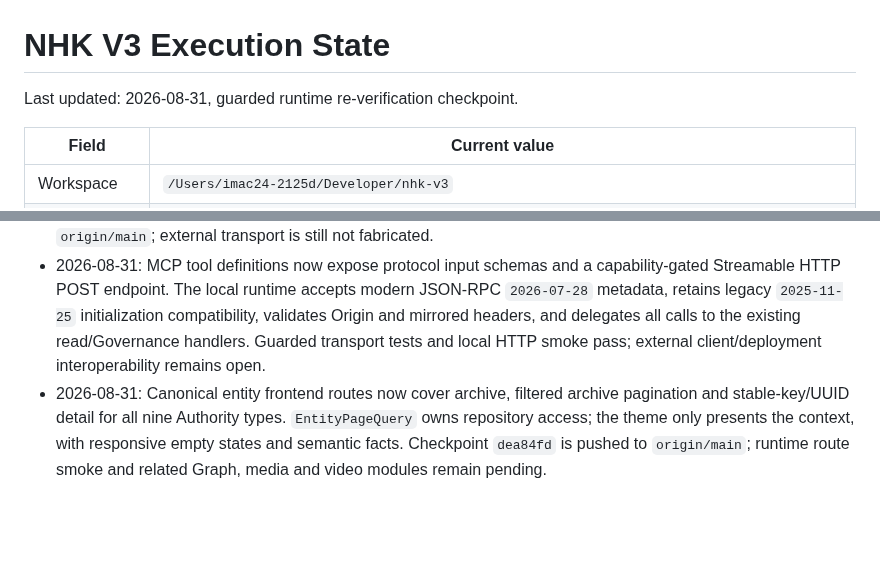
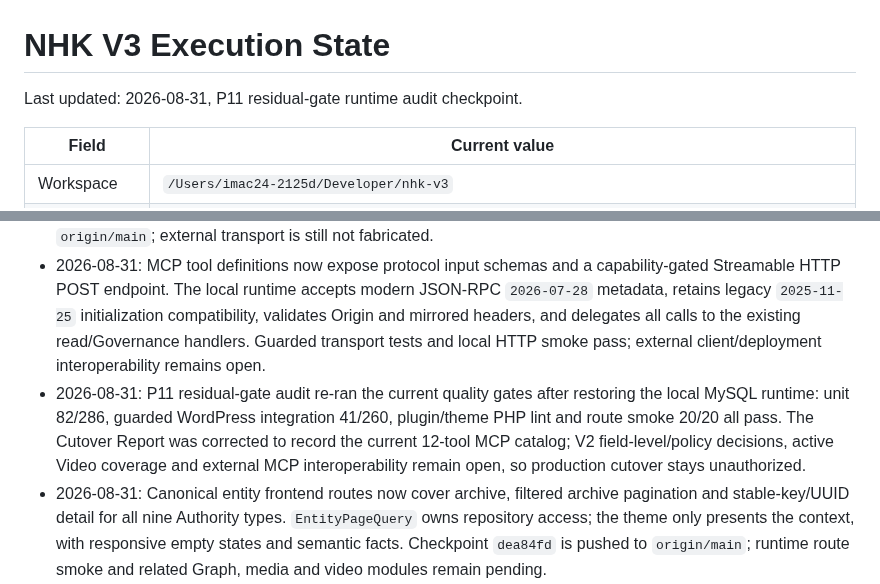
Before and after one commit to danhbabieu/nhkv3, a Markdown page: docs/architecture/V3_EXECUTION_STATE.md, 2 parts joined by grey strips. Rendered like a GitHub page; blank space fills up the shorter version.

Commit message:
docs: record residual gate runtime audit

```diff
--- a/docs/architecture/V3_EXECUTION_STATE.md
+++ b/docs/architecture/V3_EXECUTION_STATE.md
@@ -1,6 +1,6 @@
 # NHK V3 Execution State
 
-Last updated: 2026-08-31, guarded runtime re-verification checkpoint.
+Last updated: 2026-08-31, P11 residual-gate runtime audit checkpoint.
 
 | Field | Current value |
 |---|---|
@@ -93,6 +93,12 @@ Last updated: 2026-08-31, guarded runtime re-verification checkpoint.
   delegates all calls to the existing read/Governance handlers. Guarded
   transport tests and local HTTP smoke pass; external client/deployment
   interoperability remains open.
+- 2026-08-31: P11 residual-gate audit re-ran the current quality gates after
+  restoring the local MySQL runtime: unit 82/286, guarded WordPress
+  integration 41/260, plugin/theme PHP lint and route smoke 20/20 all pass.
+  The Cutover Report was corrected to record the current 12-tool MCP catalog;
+  V2 field-level/policy decisions, active Video coverage and external MCP
+  interoperability remain open, so production cutover stays unauthorized.
 - 2026-08-31: Canonical entity frontend routes now cover archive, filtered
   archive pagination and stable-key/UUID detail for all nine Authority types.
   `EntityPageQuery` owns repository access; the theme only presents the
```
Also changed, not shown: docs/architecture/CUTOVER_READINESS_REPORT.md (+1 -1 lines).
